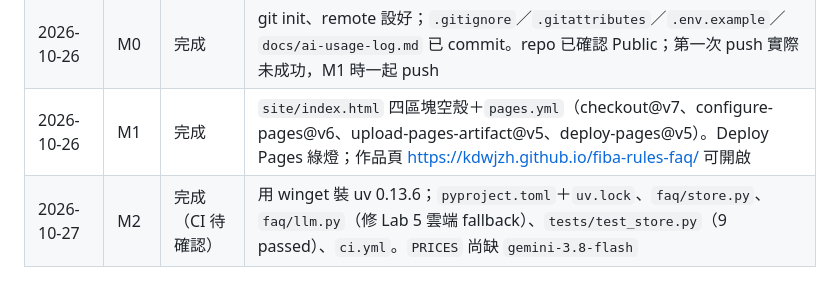
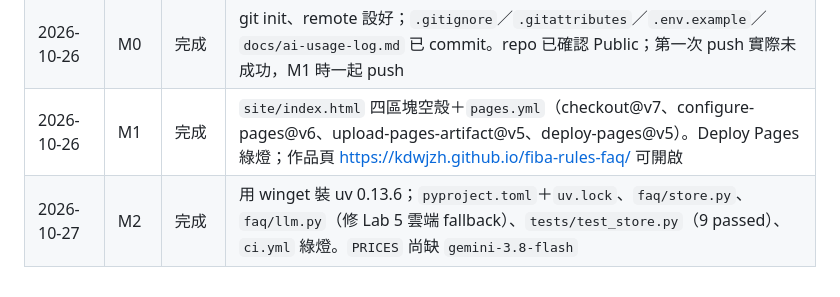
Before and after one commit to kdwjzh/fiba-rules-faq, a Markdown page: CLAUDE.md, the part around the change. Drawn GitHub-style.

Commit message:
docs: mark M2 done after CI passed
Co-Authored-By: Claude Opus 5.5 <noreply@anthropic.com>

```diff
--- a/CLAUDE.md
+++ b/CLAUDE.md
@@ -188,4 +188,4 @@ Claude Code 每完成一個里程碑，把以下內容追加到 `docs/ai-usage-l
 | 2026-10-26 | — | 交接說明建立 | 尚未建立 GitHub repo |
 | 2026-10-26 | M0 | 完成 | git init、remote 設好；`.gitignore`／`.gitattributes`／`.env.example`／`docs/ai-usage-log.md` 已 commit。repo 已確認 Public；第一次 push 實際未成功，M1 時一起 push |
 | 2026-10-26 | M1 | 完成 | `site/index.html` 四區塊空殼＋`pages.yml`（checkout@v7、configure-pages@v6、upload-pages-artifact@v5、deploy-pages@v5）。Deploy Pages 綠燈；作品頁 https://kdwjzh.github.io/fiba-rules-faq/ 可開啟 |
-| 2026-10-27 | M2 | 完成（CI 待確認） | 用 winget 裝 uv 0.13.6；`pyproject.toml`＋`uv.lock`、`faq/store.py`、`faq/llm.py`（修 Lab 5 雲端 fallback）、`tests/test_store.py`（9 passed）、`ci.yml`。`PRICES` 尚缺 `gemini-3.8-flash` |
+| 2026-10-27 | M2 | 完成 | 用 winget 裝 uv 0.13.6；`pyproject.toml`＋`uv.lock`、`faq/store.py`、`faq/llm.py`（修 Lab 5 雲端 fallback）、`tests/test_store.py`（9 passed）、`ci.yml` 綠燈。`PRICES` 尚缺 `gemini-3.8-flash` |
```
